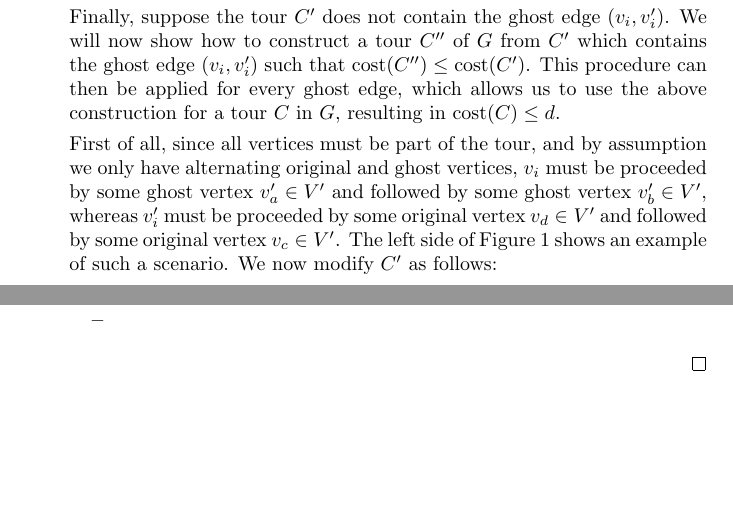
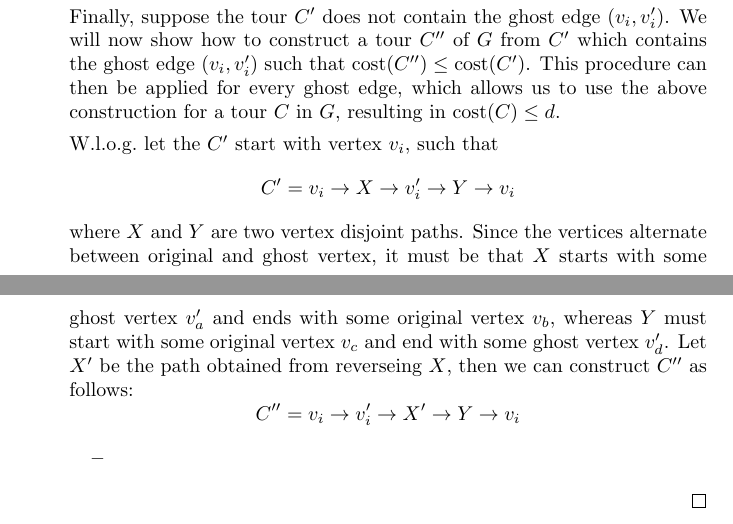
Before and after one commit to chrisiKern/Approximation-Algorithms-2024, a LaTeX problem sheet (Assignment3/assignment3.tex): two parts of pages 3 and 4 of 4, joined at a grey line, cut so that both start at the same text, the shorter picture padded with empty space. Compiled offline with pdfLaTeX.

Commit message:
Updates from Overleaf

```diff
--- a/Assignment3/assignment3.tex
+++ b/Assignment3/assignment3.tex
@@ -134,7 +134,25 @@ The Wikipedia article on TSP claims that it is possible to solve TSP in the sett
             \label{fig:no_ghost}
         \end{figure}
 
-        First of all, since all vertices must be part of the tour, and by assumption we only have alternating original and ghost vertices, $v_i$ must be proceeded by some ghost vertex $v_a' \in V'$ and followed by some ghost vertex $v_b' \in V'$, whereas $v_i'$ must be proceeded by some original vertex $v_d \in V'$ and followed by some original vertex $v_c \in V'$. The left side of Figure~\ref{fig:no_ghost} shows an example of such a scenario. We now modify $C'$ as follows:
+        %First of all, since all vertices must be part of the tour $C'$, and by assumption we only have alternating original and ghost vertices, there exist two ghost vertices $v_a'$ and $v_b'$, and two original vertices $v_c$ and $v_d$, such that the tour looks as follows:
+        %\[
+         %   C' = v_i \to v_b' \to X \to v_c \to v_i' \to v_d \to Y \to v_a' \to v_i
+        %\]
+
+
+        %The left side of Figure~\ref{fig:no_ghost} shows an example of such a scenario. We now modify $C'$ as follows:
+
+
+        W.l.o.g.~let the $C'$ start with vertex $v_i$, such that
+        \[
+            C' = v_i \to X \to v_i' \to Y \to v_i
+        \]
+        where $X$ and $Y$ are two vertex disjoint paths. Since the vertices alternate between original and ghost vertex, it must be that $X$ starts with some ghost vertex $v_a'$ and ends with some original vertex $v_b$, whereas $Y$ must start with some original vertex $v_c$ and end with some ghost vertex $v_d'$. Let $X'$ be the path obtained from reverseing $X$, then we can construct $C''$ as follows:
+         \[
+            C'' = v_i \to v_i' \to X' \to Y \to v_i
+        \]
+
+
         \begin{itemize}
             \item
         \end{itemize}
```
